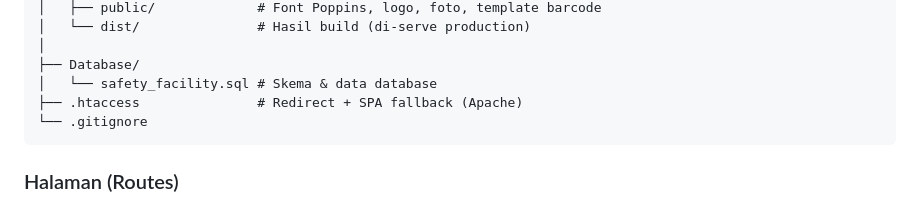
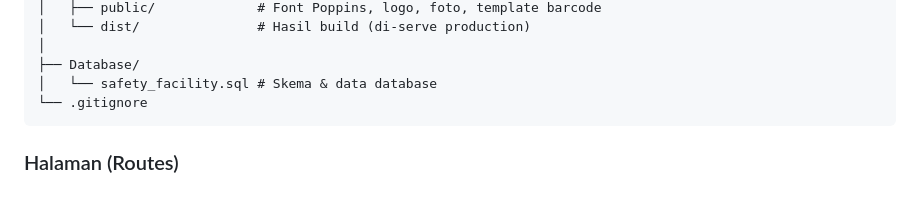
Before and after one commit to Infansyahh/safety_facility, a Markdown page: README.md, the part around the change. Rendered like a GitHub page.

````diff
--- a/README.md
+++ b/README.md
@@ -72,7 +72,6 @@ safety_facility/
 │
 ├── Database/
 │   └── safety_facility.sql # Skema & data database
-├── .htaccess               # Redirect + SPA fallback (Apache)
 └── .gitignore
 ```
 
````
